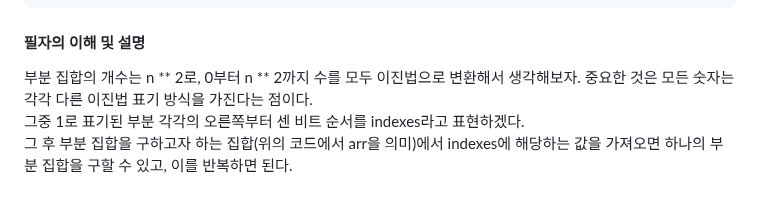
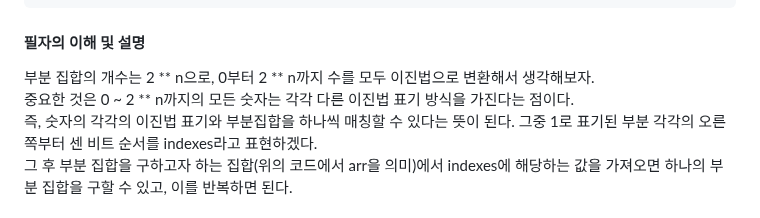
Before and after one commit to oodeng98/TIL, a Markdown page: CS/Algorithm/Algorithm.md, the part around the change. Rendered like a GitHub page.

Commit message:
docs: 특정 설명 틀린 부분 제거

````diff
--- a/CS/Algorithm/Algorithm.md
+++ b/CS/Algorithm/Algorithm.md
@@ -85,8 +85,9 @@ def comb(arr, n):
     return result
 ```
 #### 필자의 이해 및 설명
-부분 집합의 개수는 n ** 2로, 0부터 n ** 2까지 수를 모두 이진법으로 변환해서 생각해보자.
-중요한 것은 모든 숫자는 각각 다른 이진법 표기 방식을 가진다는 점이다.
+부분 집합의 개수는 2 ** n으로, 0부터 2 ** n까지 수를 모두 이진법으로 변환해서 생각해보자.
+중요한 것은 0 ~ 2 ** n까지의 모든 숫자는 각각 다른 이진법 표기 방식을 가진다는 점이다.
+즉, 숫자의 각각의 이진법 표기와 부분집합을 하나씩 매칭할 수 있다는 뜻이 된다.
 그중 1로 표기된 부분 각각의 오른쪽부터 센 비트 순서를 indexes라고 표현하겠다.
 그 후 부분 집합을 구하고자 하는 집합(위의 코드에서 arr을 의미)에서 indexes에 해당하는 값을 가져오면 하나의 부분 집합을 구할 수 있고, 이를 반복하면 된다.
 
````
